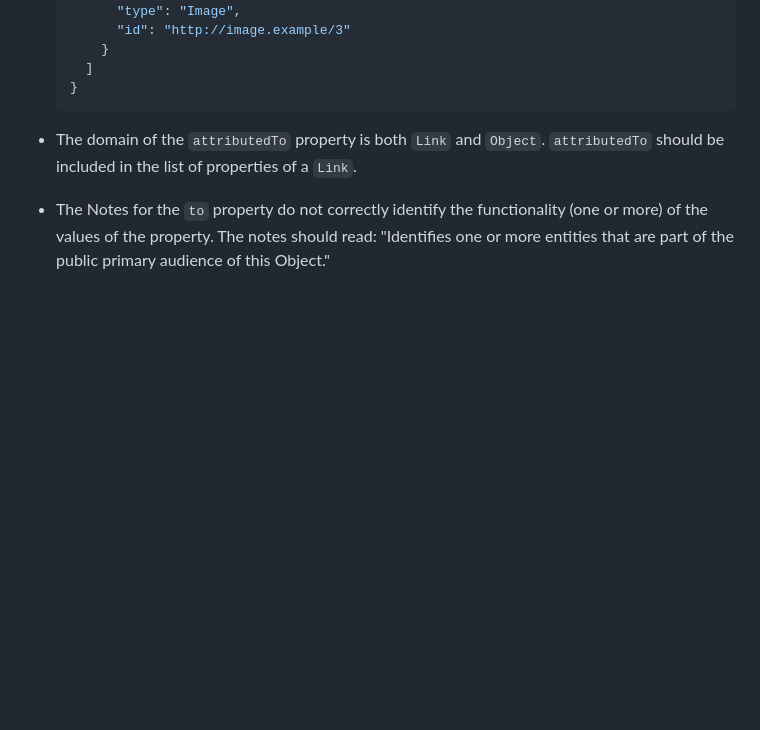
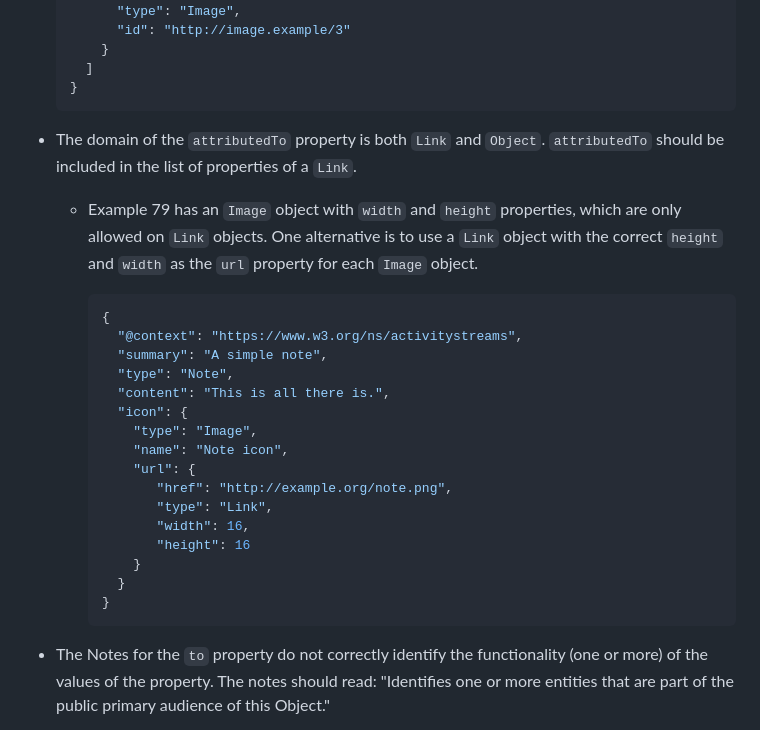
Before and after one commit to w3c/activitystreams, a Markdown page: ERRATA.md, the part around the change. GitHub-like rendering; blank space fills up the shorter version.

Commit message:
Erratum for Example 79 to correct `width` and `height` properties
Example 79 includes an Image with width and height properties that are only allowed for Link objects. This erratum changes the example to move the width and height to the url property.

````diff
--- a/ERRATA.md
+++ b/ERRATA.md
@@ -108,6 +108,30 @@ This document includes errata for the [Activity Streams](https://www.w3.org/TR/a
 
 - The domain of the `attributedTo` property is both `Link` and `Object`. `attributedTo` should be included in the list of properties of a `Link`.
 
+  - Example 79 has  an `Image` object with `width` and `height` properties, which
+    are only allowed on `Link` objects. One alternative is to use a `Link` object
+    with the correct `height` and `width` as the `url` property for each `Image`
+    object.
+
+    ```json
+    {
+      "@context": "https://www.w3.org/ns/activitystreams",
+      "summary": "A simple note",
+      "type": "Note",
+      "content": "This is all there is.",
+      "icon": {
+        "type": "Image",
+        "name": "Note icon",
+        "url": {
+           "href": "http://example.org/note.png",
+           "type": "Link",
+           "width": 16,
+           "height": 16
+        }
+      }
+    }
+    ```
+
 - The Notes for the `to` property do not correctly identify the functionality (one or more) of the values of the property. The notes should read: "Identifies one or more entities that are part of the public primary audience of this Object."
 
 - The Notes for the `bto` property do not correctly identify the functionality (one or more) of the values of the property. The notes should read: "Identifies one or more entities that are part of the private primary audience of this Object."
````
